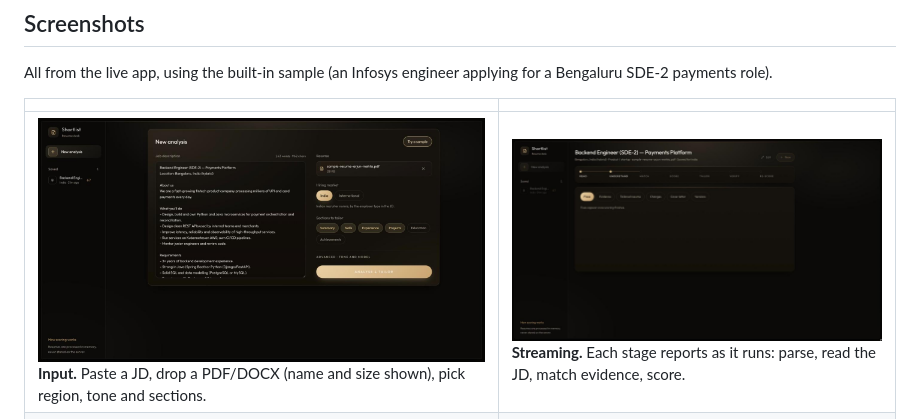
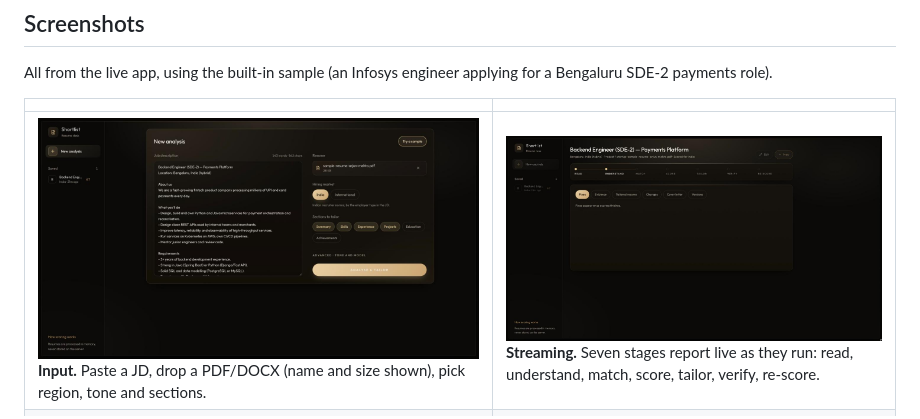
Before and after one commit to aayush110410/resume-customizer, a Markdown page: README.md, the part around the change. Rendered like a GitHub page.

Commit message:
docs: match screenshot caption to the stage names

```diff
--- a/README.md
+++ b/README.md
@@ -17,7 +17,7 @@ All from the live app, using the built-in sample (an Infosys engineer applying f
 
 | | |
 |---|---|
-| ![Input: JD and resume upload](docs/screenshots/01-input.jpg) **Input.** Paste a JD, drop a PDF/DOCX (name and size shown), pick region, tone and sections. | ![Live progress](docs/screenshots/02-progress.jpg) **Streaming.** Each stage reports as it runs: parse, read the JD, match evidence, score. |
+| ![Input: JD and resume upload](docs/screenshots/01-input.jpg) **Input.** Paste a JD, drop a PDF/DOCX (name and size shown), pick region, tone and sections. | ![Live progress](docs/screenshots/02-progress.jpg) **Streaming.** Seven stages report live as they run: read, understand, match, score, tailor, verify, re-score. |
 | ![Results overview](docs/screenshots/03-overview.jpg) **Results.** Overall and four sub-scores with before→after deltas, ranked fixes, the 7-second verdict and India market notes. | ![Evidence ledger](docs/screenshots/04-evidence.jpg) **Evidence.** Every JD requirement with its status and the verbatim resume quote that proves it. |
 | ![Tailored resume](docs/screenshots/05-tailored.jpg) **Tailored resume.** JD terms highlighted; unverifiable lines flagged "Needs your confirmation", with a one-click revert. Download as PDF, DOCX or TXT. | ![Changes diff](docs/screenshots/06-changes.jpg) **Changes.** Inline or side-by-side diff with moved-bullet markers and a reason for each edit. |
 
```
